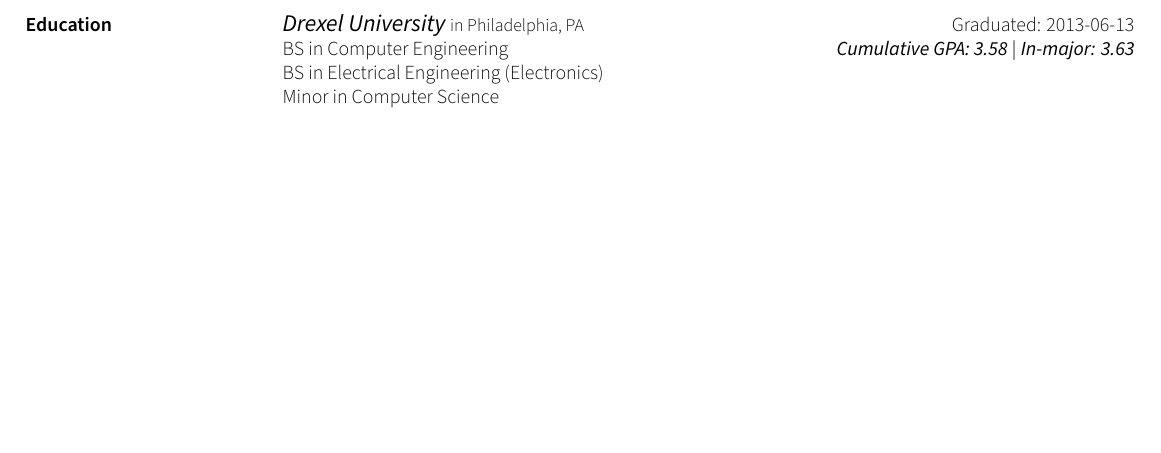
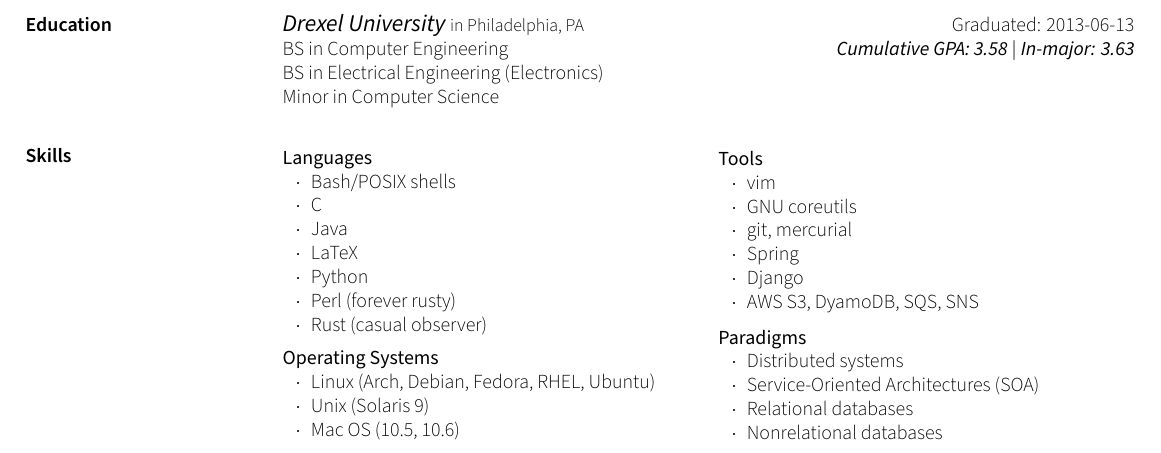
Before and after one commit to sjbarag/poorly-named-resume-generator, a LaTeX CV (output/barag_resume.tex): part of page 2 of 2, cut so that both start at the same text, the shorter picture padded with empty space. Compiled offline with XeLaTeX.

Commit message:
Add skills section
It's now a little easier to maintain than the original version too!
Huzzah!

fixes #5

```diff
--- a/output/barag_resume.tex
+++ b/output/barag_resume.tex
@@ -139,4 +139,40 @@
     BS in Computer Engineering \hfill \emph{Cumulative GPA: 3.58 $|$ In-major: 3.63}\\
     BS in Electrical Engineering (Electronics)\\
     Minor in Computer Science\\
+
+\section{Skills}\relax
+    \vspace{-2em} % ensure the top line of the multicol environment aligns with the section title
+    \begin{multicols}{2}
+        \begin{csitemize}{Languages}
+            \item Bash/POSIX shells
+            \item C
+            \item Java
+            \item LaTeX
+            \item Python
+            \item Perl (forever rusty)
+            \item Rust (casual observer)
+        \end{csitemize}
+
+        \begin{csitemize}{Operating Systems}
+            \item Linux (Arch, Debian, Fedora, RHEL, Ubuntu)
+            \item Unix (Solaris 9)
+            \item Mac OS (10.5, 10.6)
+        \end{csitemize}
+
+        \begin{csitemize}{Tools}
+            \item vim
+            \item GNU coreutils
+            \item git, mercurial
+            \item Spring
+            \item Django
+            \item AWS S3, DyamoDB, SQS, SNS
+        \end{csitemize}
+
+        \begin{csitemize}{Paradigms}
+            \item Distributed systems
+            \item Service-Oriented Architectures (SOA)
+            \item Relational databases
+            \item Nonrelational databases
+        \end{csitemize}
+    \end{multicols}
 \end{document}
```
Also changed, not shown: static-content/barag_resume.cls (+9 -3 lines), template/latex/base.tex (+2 -0 lines), template/latex/skills.tex (added, +30 -0 lines), output/barag_resume.pdf.
